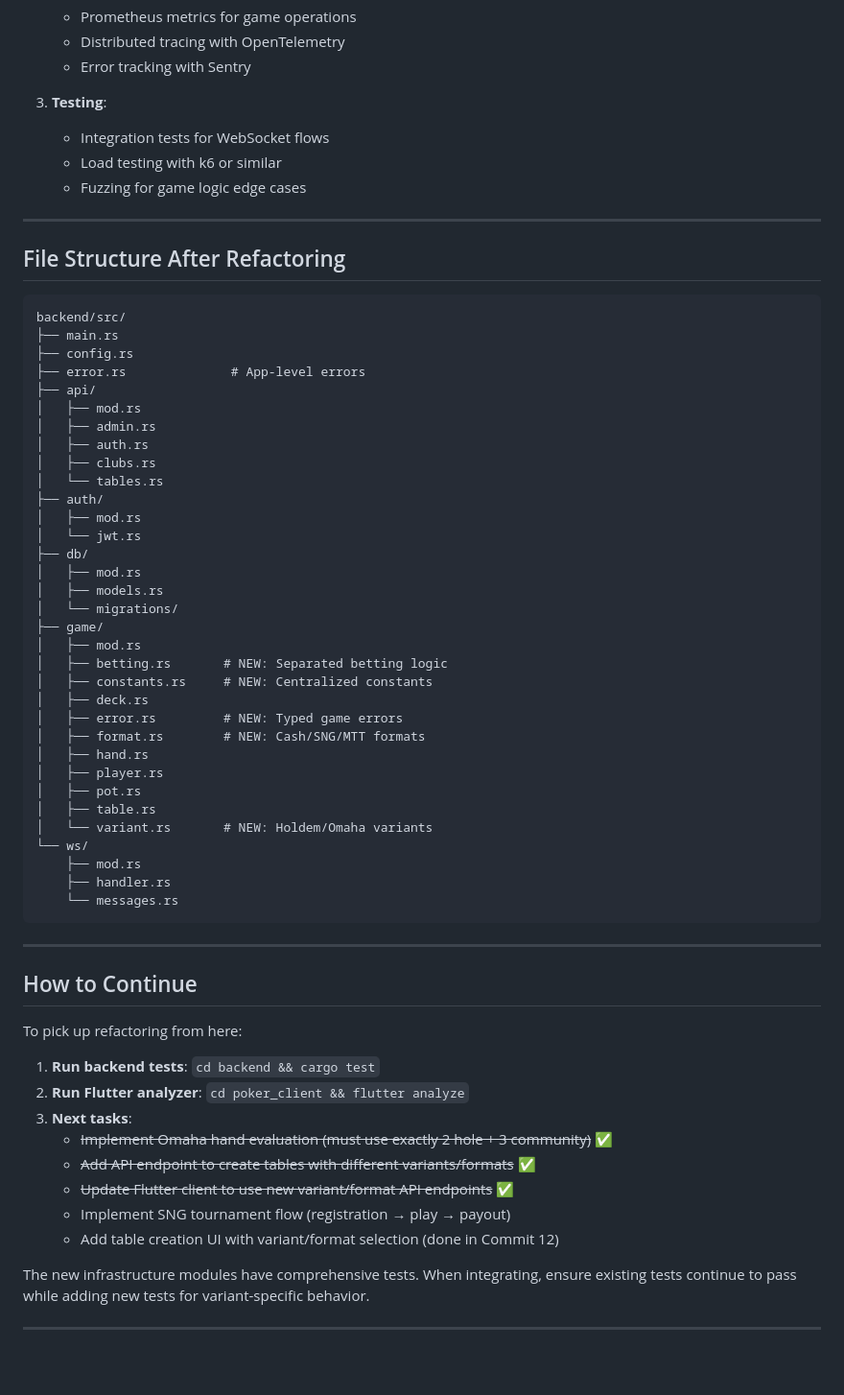
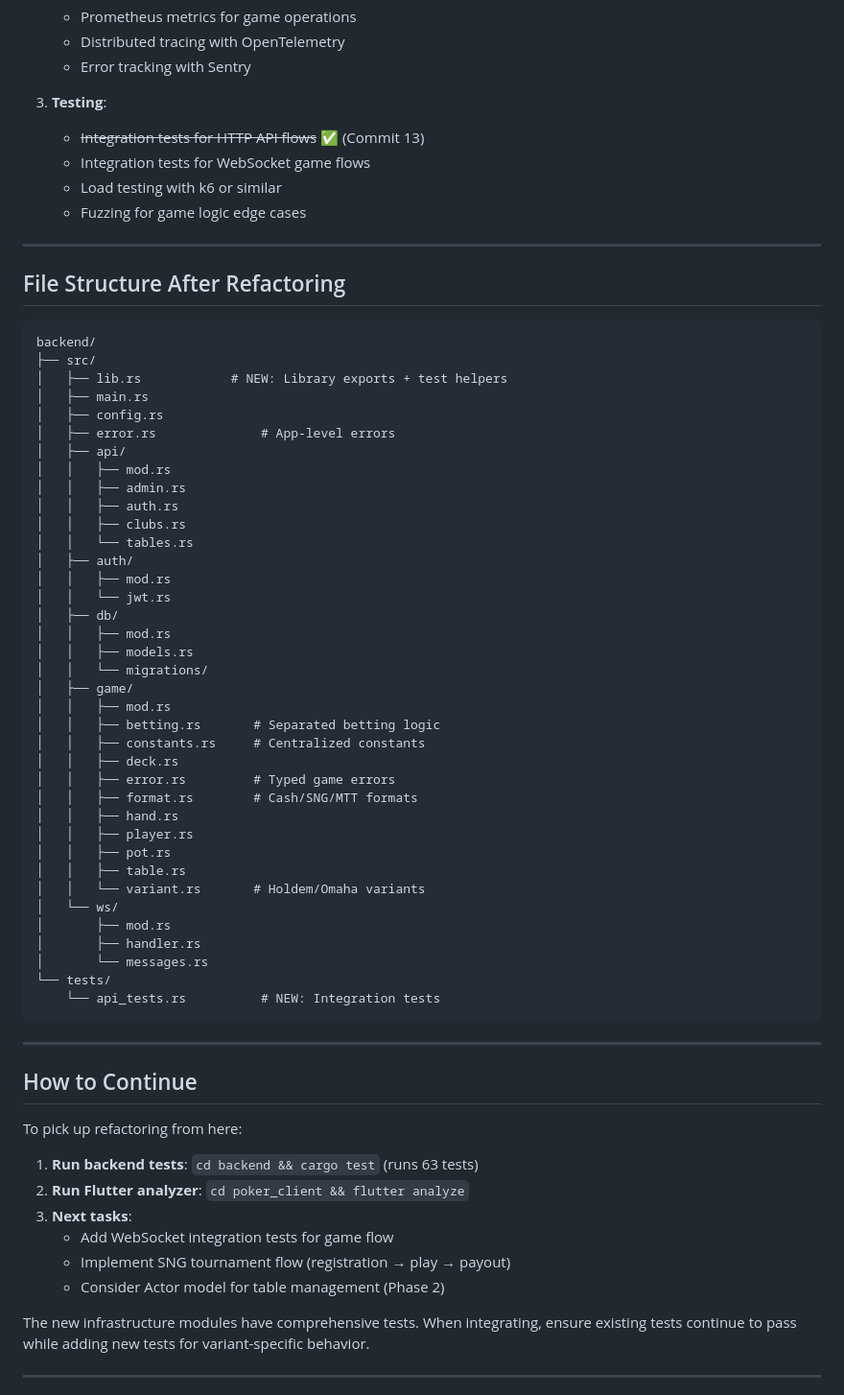
Before and after one commit to Avataren/poker_clubs, a Markdown page: REFACTORING_STATUS.md, the part around one of its changes. Shown at 96% size. GitHub-like rendering; blank space fills up the shorter version.

Commit message:
Update REFACTORING_STATUS.md with integration test commit

````diff
--- a/REFACTORING_STATUS.md
+++ b/REFACTORING_STATUS.md
@@ -276,7 +312,8 @@ Current schema is minimal. Improvements needed:
    - Error tracking with Sentry
 
 3. **Testing**:
-   - Integration tests for WebSocket flows
+   - ~~Integration tests for HTTP API flows~~ ✅ (Commit 13)
+   - Integration tests for WebSocket game flows
    - Load testing with k6 or similar
    - Fuzzing for game logic edge cases
 
@@ -285,39 +322,43 @@ Current schema is minimal. Improvements needed:
 ## File Structure After Refactoring
 
 ```
-backend/src/
-├── main.rs
-├── config.rs
-├── error.rs              # App-level errors
-├── api/
-│   ├── mod.rs
-│   ├── admin.rs
-│   ├── auth.rs
-│   ├── clubs.rs
-│   └── tables.rs
-├── auth/
-│   ├── mod.rs
-│   └── jwt.rs
-├── db/
-│   ├── mod.rs
-│   ├── models.rs
-│   └── migrations/
-├── game/
-│   ├── mod.rs
-│   ├── betting.rs       # NEW: Separated betting logic
-│   ├── constants.rs     # NEW: Centralized constants
-│   ├── deck.rs
-│   ├── error.rs         # NEW: Typed game errors
-│   ├── format.rs        # NEW: Cash/SNG/MTT formats
-│   ├── hand.rs
-│   ├── player.rs
-│   ├── pot.rs
-│   ├── table.rs
-│   └── variant.rs       # NEW: Holdem/Omaha variants
-└── ws/
-    ├── mod.rs
-    ├── handler.rs
-    └── messages.rs
+backend/
+├── src/
+│   ├── lib.rs            # NEW: Library exports + test helpers
+│   ├── main.rs
+│   ├── config.rs
+│   ├── error.rs              # App-level errors
+│   ├── api/
+│   │   ├── mod.rs
+│   │   ├── admin.rs
+│   │   ├── auth.rs
+│   │   ├── clubs.rs
+│   │   └── tables.rs
+│   ├── auth/
+│   │   ├── mod.rs
+│   │   └── jwt.rs
+│   ├── db/
+│   │   ├── mod.rs
+│   │   ├── models.rs
+│   │   └── migrations/
+│   ├── game/
+│   │   ├── mod.rs
+│   │   ├── betting.rs       # Separated betting logic
+│   │   ├── constants.rs     # Centralized constants
+│   │   ├── deck.rs
+│   │   ├── error.rs         # Typed game errors
+│   │   ├── format.rs        # Cash/SNG/MTT formats
+│   │   ├── hand.rs
+│   │   ├── player.rs
+│   │   ├── pot.rs
+│   │   ├── table.rs
+│   │   └── variant.rs       # Holdem/Omaha variants
+│   └── ws/
+│       ├── mod.rs
+│       ├── handler.rs
+│       └── messages.rs
+└── tests/
+    └── api_tests.rs          # NEW: Integration tests
 ```
 
 ---
@@ -326,14 +367,12 @@ backend/src/
 
 To pick up refactoring from here:
 
-1. **Run backend tests**: `cd backend && cargo test`
+1. **Run backend tests**: `cd backend && cargo test` (runs 63 tests)
 2. **Run Flutter analyzer**: `cd poker_client && flutter analyze`
 3. **Next tasks**:
-   - ~~Implement Omaha hand evaluation (must use exactly 2 hole + 3 community)~~ ✅
-   - ~~Add API endpoint to create tables with different variants/formats~~ ✅
-   - ~~Update Flutter client to use new variant/format API endpoints~~ ✅
+   - Add WebSocket integration tests for game flow
    - Implement SNG tournament flow (registration → play → payout)
-   - Add table creation UI with variant/format selection (done in Commit 12)
+   - Consider Actor model for table management (Phase 2)
 
 The new infrastructure modules have comprehensive tests. When integrating, ensure existing tests continue to pass while adding new tests for variant-specific behavior.
 
````
Also changed, not shown: other parts of REFACTORING_STATUS.md (+40 -4 lines).
